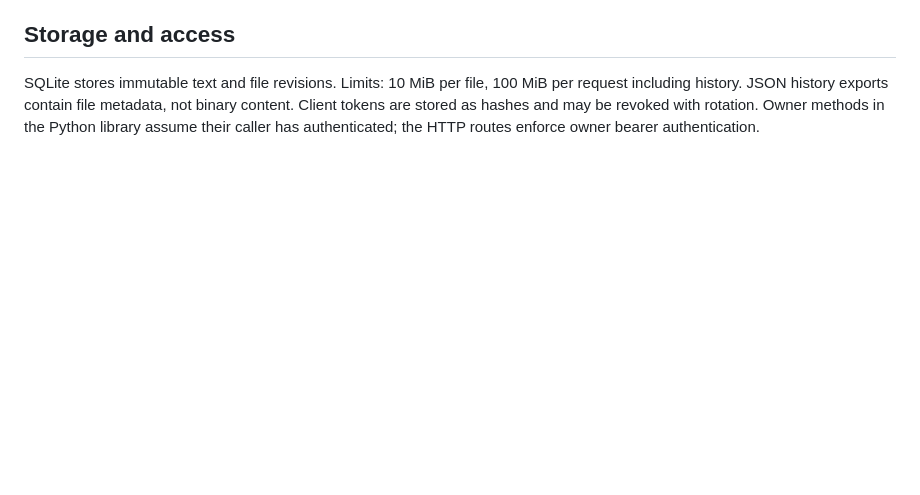
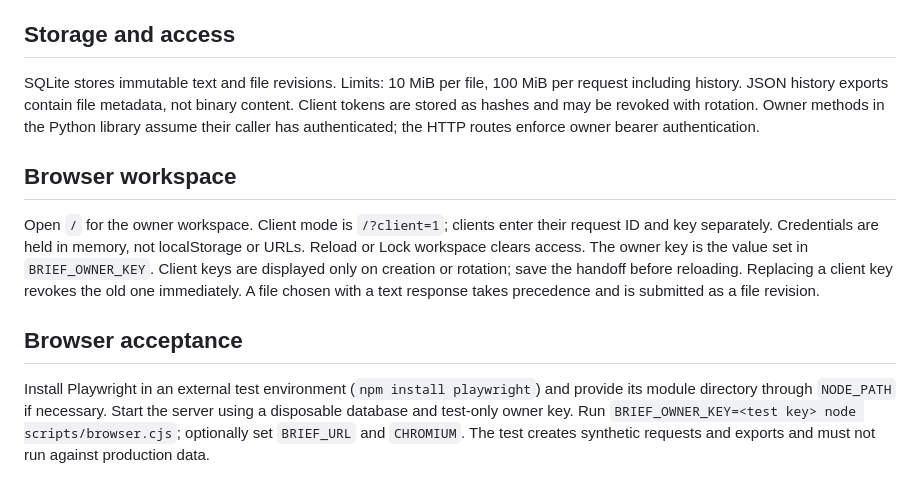
Before and after one commit to anshuman-pandey/brief-relay, a Markdown page: docs/API.md, the part around the change. Rendered like a GitHub page; blank space fills up the shorter version.

```diff
--- a/docs/API.md
+++ b/docs/API.md
@@ -7,3 +7,11 @@ The server binds only to 127.0.0.1:8090. This is a runnable API, **not a finishe
 ## Storage and access
 
 SQLite stores immutable text and file revisions. Limits: 10 MiB per file, 100 MiB per request including history. JSON history exports contain file metadata, not binary content. Client tokens are stored as hashes and may be revoked with rotation. Owner methods in the Python library assume their caller has authenticated; the HTTP routes enforce owner bearer authentication.
+
+## Browser workspace
+
+Open `/` for the owner workspace. Client mode is `/?client=1`; clients enter their request ID and key separately. Credentials are held in memory, not localStorage or URLs. Reload or Lock workspace clears access. The owner key is the value set in `BRIEF_OWNER_KEY`. Client keys are displayed only on creation or rotation; save the handoff before reloading. Replacing a client key revokes the old one immediately. A file chosen with a text response takes precedence and is submitted as a file revision.
+
+## Browser acceptance
+
+Install Playwright in an external test environment (`npm install playwright`) and provide its module directory through `NODE_PATH` if necessary. Start the server using a disposable database and test-only owner key. Run `BRIEF_OWNER_KEY=<test key> node scripts/browser.cjs`; optionally set `BRIEF_URL` and `CHROMIUM`. The test creates synthetic requests and exports and must not run against production data.
```
Also changed, not shown: README.md (+11 -5 lines), docs/assets/workspace.png (added), 6 other files.
